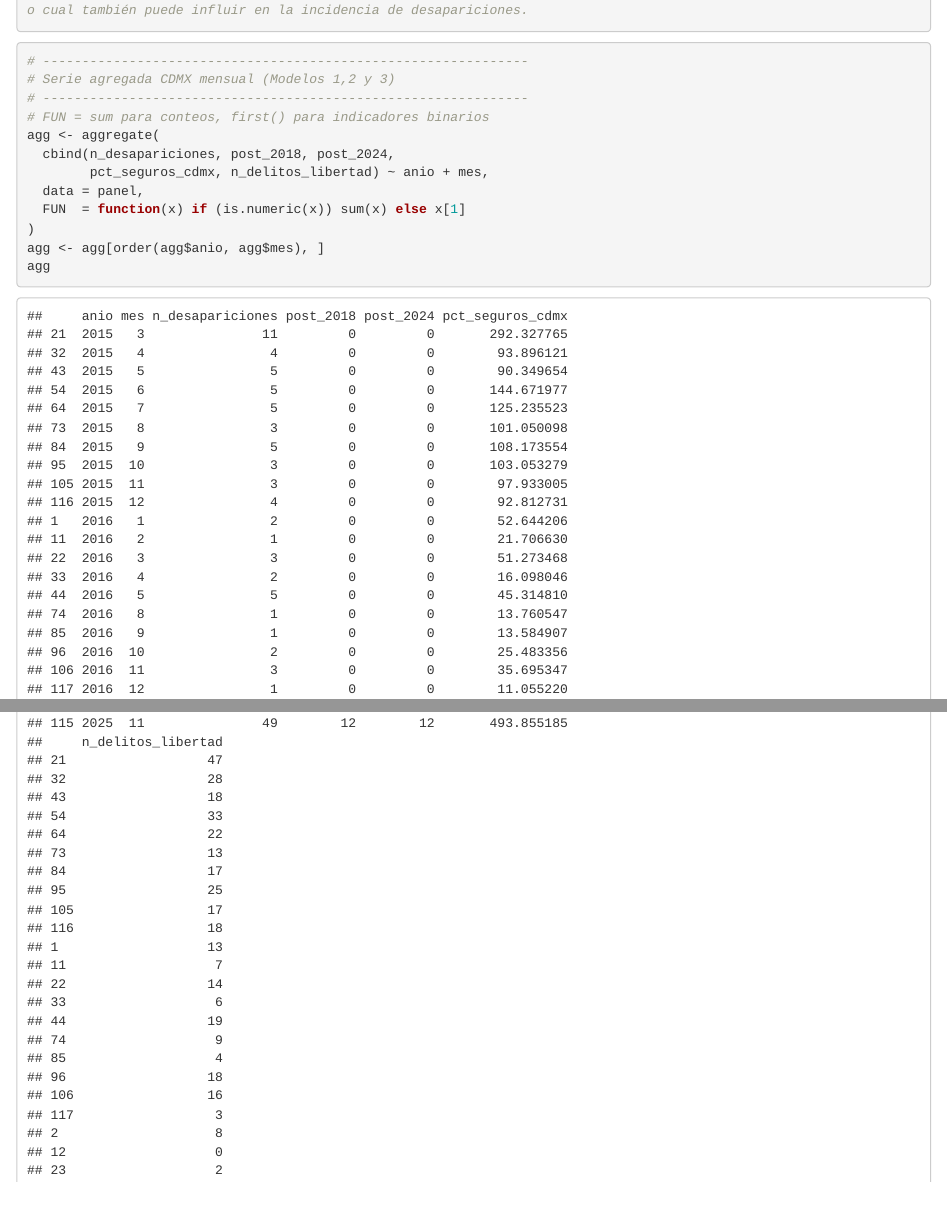
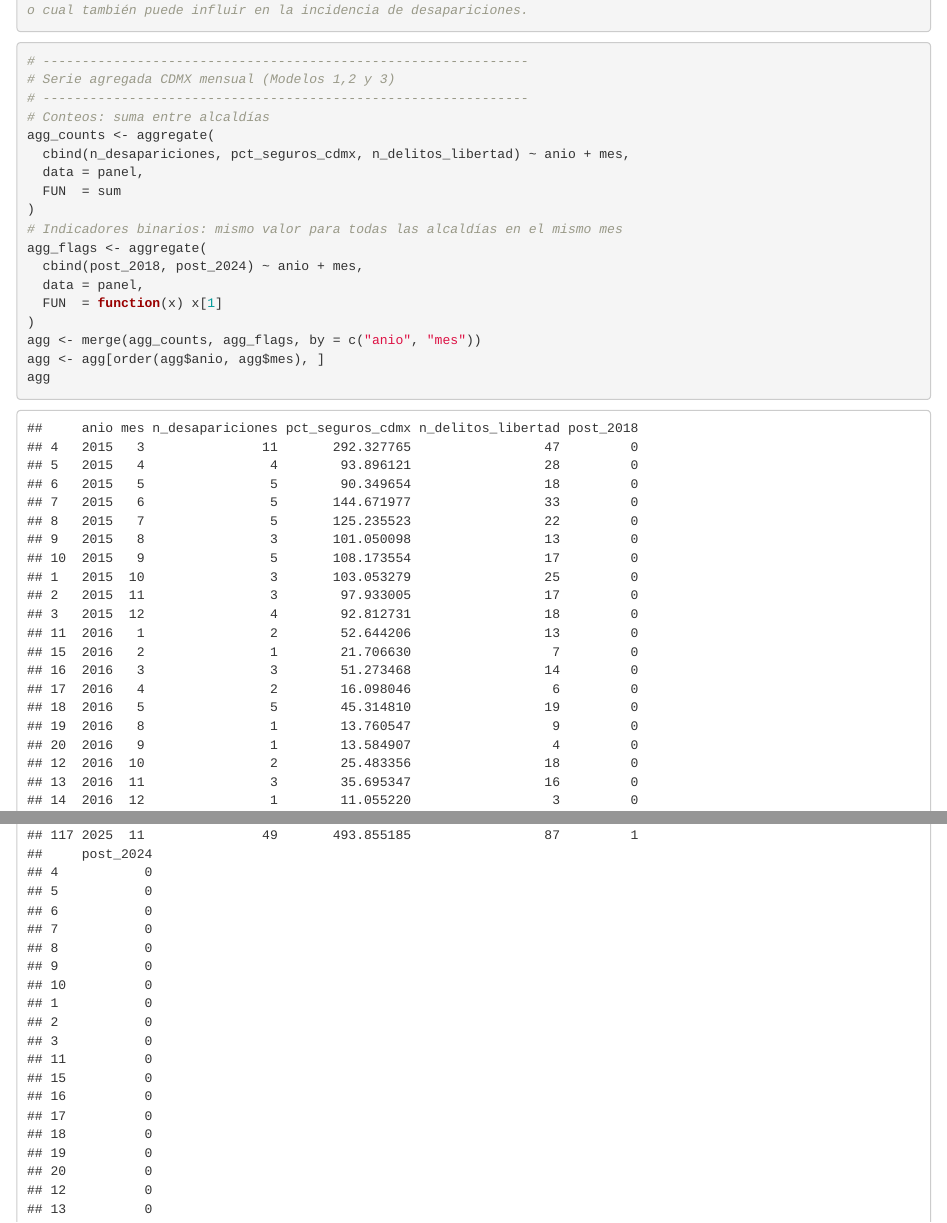
Before and after one commit to EmilianoIslasF/Nieto123, an R Markdown document (notebooks/04_temporal_models.Rmd): the page in a window 1100 px wide, from 780 px down, and a second part further down, joined at a grey line. Rendered offline with R 4.5, knitr and Pandoc, with nearby package versions; some code elsewhere in the file could not run offline.

Commit message:
feat: update parameters

```diff
--- a/notebooks/04_temporal_models.Rmd
+++ b/notebooks/04_temporal_models.Rmd
@@ -46,13 +46,19 @@ names(panel)
 # --------------------------------------------------------------
 # Serie agregada CDMX mensual (Modelos 1,2 y 3)
 # --------------------------------------------------------------
-# FUN = sum para conteos, first() para indicadores binarios
-agg <- aggregate(
-  cbind(n_desapariciones, post_2018, post_2024,
-        pct_seguros_cdmx, n_delitos_libertad) ~ anio + mes,
+# Conteos: suma entre alcaldías
+agg_counts <- aggregate(
+  cbind(n_desapariciones, pct_seguros_cdmx, n_delitos_libertad) ~ anio + mes,
   data = panel,
-  FUN  = function(x) if (is.numeric(x)) sum(x) else x[1]
+  FUN  = sum
 )
+# Indicadores binarios: mismo valor para todas las alcaldías en el mismo mes
+agg_flags <- aggregate(
+  cbind(post_2018, post_2024) ~ anio + mes,
+  data = panel,
+  FUN  = function(x) x[1]
+)
+agg <- merge(agg_counts, agg_flags, by = c("anio", "mes"))
 agg <- agg[order(agg$anio, agg$mes), ]
 agg
 
```
Also changed, not shown: notebooks/04_temporal_models.Rmd (13 more changed lines).
